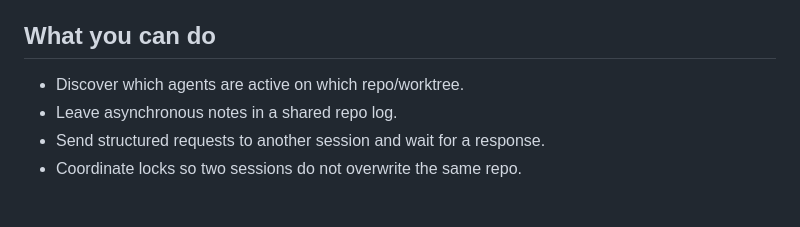
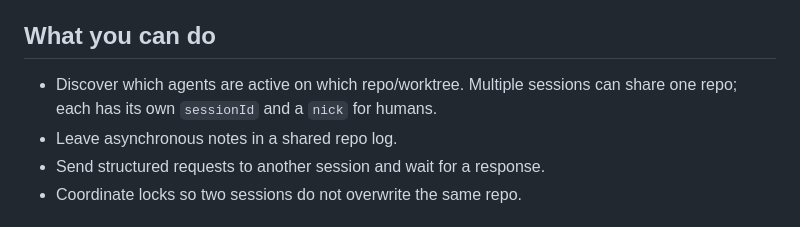
Before and after one commit to lunaos-ai/luna-agents, a Markdown page: agents/luna-whisp.md, the part around the change. Drawn GitHub-style.

Commit message:
Update luna-whisp agent for multi-session per repo and nicknames.
Generated with [Devin](https://devin.ai)

Co-Authored-By: Devin <158243242+devin-ai-integration[bot]@users.noreply.github.com>

```diff
--- a/agents/luna-whisp.md
+++ b/agents/luna-whisp.md
@@ -8,7 +8,7 @@ Whisp uses the **Luna Vault Agent Coordination** protocol: a shared filesystem r
 
 ## What you can do
 
-- Discover which agents are active on which repo/worktree.
+- Discover which agents are active on which repo/worktree. Multiple sessions can share one repo; each has its own `sessionId` and a `nick` for humans.
 - Leave asynchronous notes in a shared repo log.
 - Send structured requests to another session and wait for a response.
 - Coordinate locks so two sessions do not overwrite the same repo.
```
